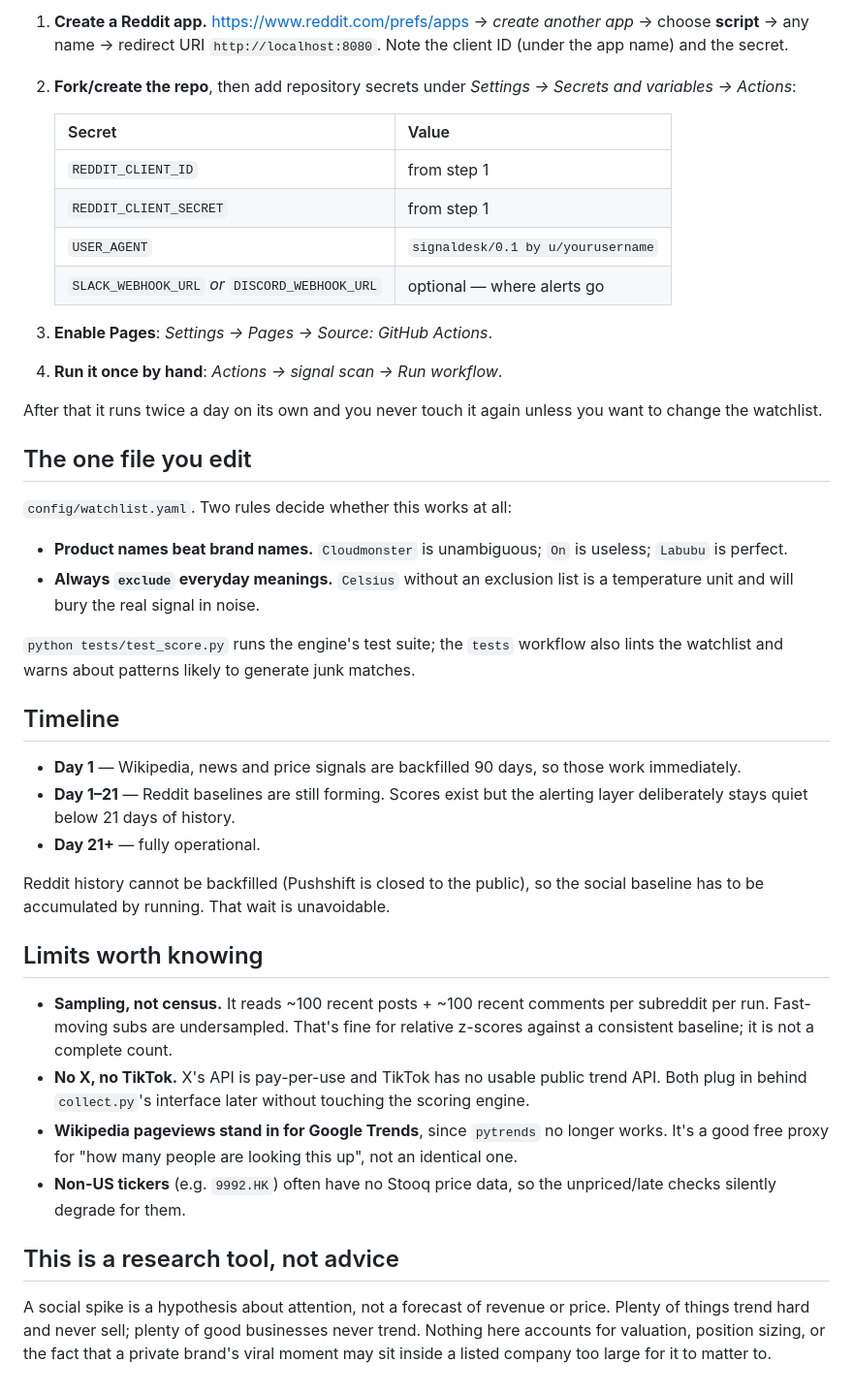
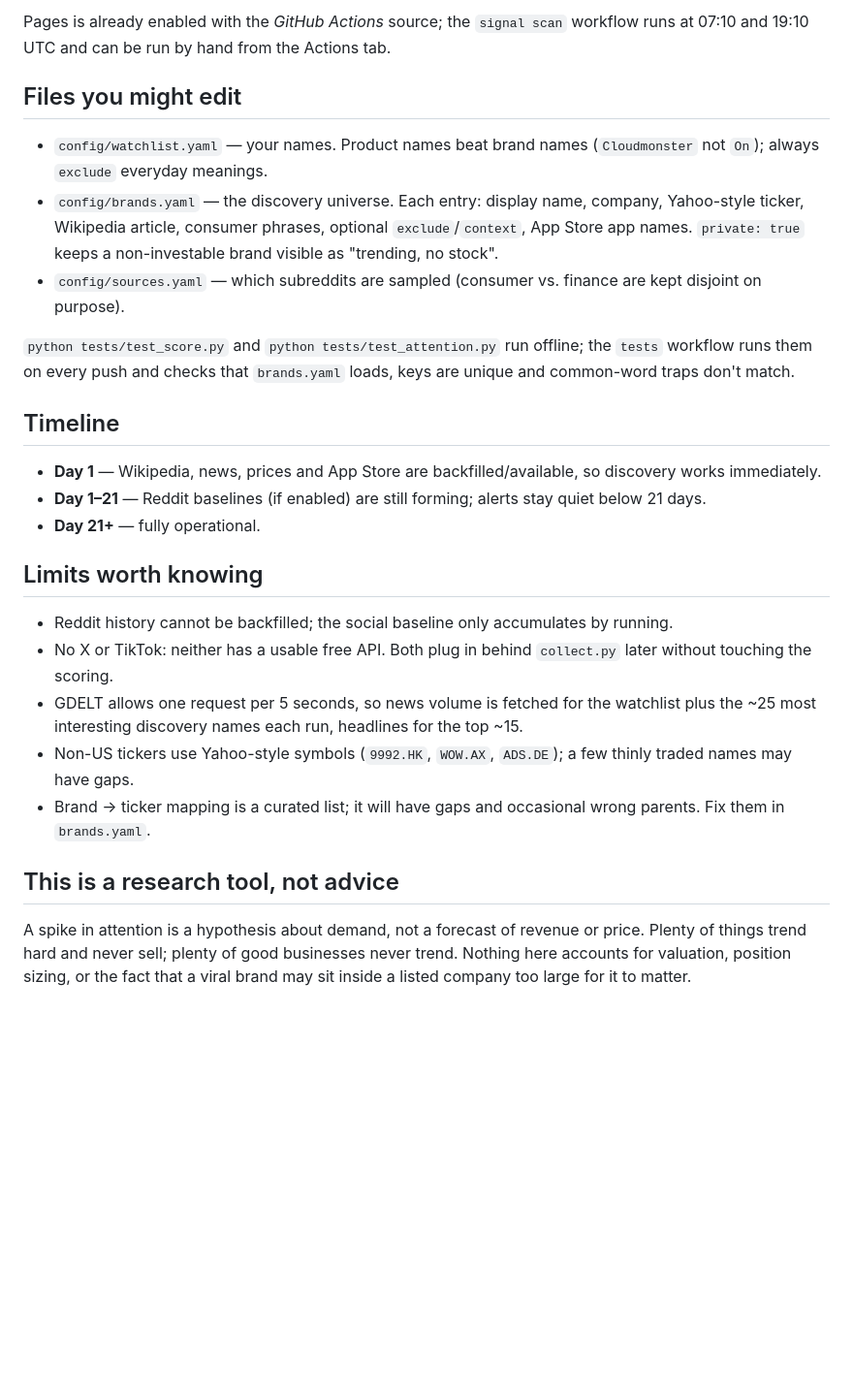
Before and after one commit to ConxApp/signal-desk, a Markdown page: README.md, the part around one of its changes. Shown at 97% size. GitHub-like rendering; blank space fills up the shorter version.

Commit message:
README for v0.2

```diff
--- a/README.md
+++ b/README.md
@@ -35,65 +53,28 @@ runners and publishes to GitHub Pages.
 
-1. **Create a Reddit app.** <https://www.reddit.com/prefs/apps> → *create another
-   app* → choose **script** → any name → redirect URI `http://localhost:8080`.
-   Note the client ID (under the app name) and the secret.
+Pages is already enabled with the *GitHub Actions* source; the `signal scan` workflow runs at 07:10 and 19:10 UTC and can be run by hand from the Actions tab.
 
-2. **Fork/create the repo**, then add repository secrets under
-   *Settings → Secrets and variables → Actions*:
+## Files you might edit
 
-   | Secret | Value |
-   |---|---|
-   | `REDDIT_CLIENT_ID` | from step 1 |
-   | `REDDIT_CLIENT_SECRET` | from step 1 |
-   | `USER_AGENT` | `signaldesk/0.1 by u/yourusername` |
-   | `SLACK_WEBHOOK_URL` *or* `DISCORD_WEBHOOK_URL` | optional — where alerts go |
+- `config/watchlist.yaml` — your names. Product names beat brand names (`Cloudmonster` not `On`); always `exclude` everyday meanings.
+- `config/brands.yaml` — the discovery universe. Each entry: display name, company, Yahoo-style ticker, Wikipedia article, consumer phrases, optional `exclude`/`context`, App Store app names. `private: true` keeps a non-investable brand visible as "trending, no stock".
+- `config/sources.yaml` — which subreddits are sampled (consumer vs. finance are kept disjoint on purpose).
 
-3. **Enable Pages**: *Settings → Pages → Source: GitHub Actions*.
-
-4. **Run it once by hand**: *Actions → signal scan → Run workflow*.
-
-After that it runs twice a day on its own and you never touch it again unless you
-want to change the watchlist.
-
-## The one file you edit
-
-`config/watchlist.yaml`. Two rules decide whether this works at all:
-
-- **Product names beat brand names.** `Cloudmonster` is unambiguous; `On` is
-  useless; `Labubu` is perfect.
-- **Always `exclude` everyday meanings.** `Celsius` without an exclusion list is a
-  temperature unit and will bury the real signal in noise.
-
-`python tests/test_score.py` runs the engine's test suite; the `tests` workflow
-also lints the watchlist and warns about patterns likely to generate junk matches.
+`python tests/test_score.py` and `python tests/test_attention.py` run offline; the `tests` workflow runs them on every push and checks that `brands.yaml` loads, keys are unique and common-word traps don't match.
 
 ## Timeline
 
-- **Day 1** — Wikipedia, news and price signals are backfilled 90 days, so those work
-  immediately.
-- **Day 1–21** — Reddit baselines are still forming. Scores exist but the alerting
-  layer deliberately stays quiet below 21 days of history.
+- **Day 1** — Wikipedia, news, prices and App Store are backfilled/available, so discovery works immediately.
+- **Day 1–21** — Reddit baselines (if enabled) are still forming; alerts stay quiet below 21 days.
 - **Day 21+** — fully operational.
-
-Reddit history cannot be backfilled (Pushshift is closed to the public), so the
-social baseline has to be accumulated by running. That wait is unavoidable.
 
 ## Limits worth knowing
 
-- **Sampling, not census.** It reads ~100 recent posts + ~100 recent comments per
-  subreddit per run. Fast-moving subs are undersampled. That's fine for relative
-  z-scores against a consistent baseline; it is not a complete count.
-- **No X, no TikTok.** X's API is pay-per-use and TikTok has no usable public
-  trend API. Both plug in behind `collect.py`'s interface later without touching
-  the scoring engine.
-- **Wikipedia pageviews stand in for Google Trends**, since `pytrends` no longer
-  works. It's a good free proxy for "how many people are looking this up", not an
-  identical one.
-- **Non-US tickers** (e.g. `9992.HK`) often have no Stooq price data, so the
-  unpriced/late checks silently degrade for them.
+- Reddit history cannot be backfilled; the social baseline only accumulates by running.
+- No X or TikTok: neither has a usable free API. Both plug in behind `collect.py` later without touching the scoring.
+- GDELT allows one request per 5 seconds, so news volume is fetched for the watchlist plus the ~25 most interesting discovery names each run, headlines for the top ~15.
+- Non-US tickers use Yahoo-style symbols (`9992.HK`, `WOW.AX`, `ADS.DE`); a few thinly traded names may have gaps.
+- Brand → ticker mapping is a curated list; it will have gaps and occasional wrong parents. Fix them in `brands.yaml`.
 
 ## This is a research tool, not advice
 
-A social spike is a hypothesis about attention, not a forecast of revenue or price.
-Plenty of things trend hard and never sell; plenty of good businesses never trend.
-Nothing here accounts for valuation, position sizing, or the fact that a private
-brand's viral moment may sit inside a listed company too large for it to matter to.
+A spike in attention is a hypothesis about demand, not a forecast of revenue or price. Plenty of things trend hard and never sell; plenty of good businesses never trend. Nothing here accounts for valuation, position sizing, or the fact that a viral brand may sit inside a listed company too large for it to matter.
```
Also changed, not shown: other parts of README.md (+38 -20 lines).
